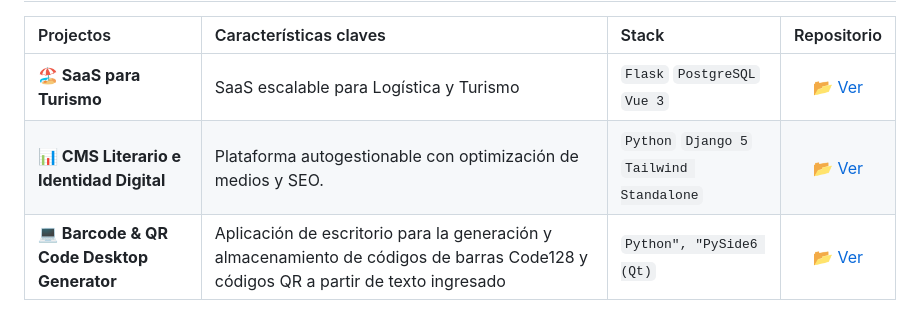
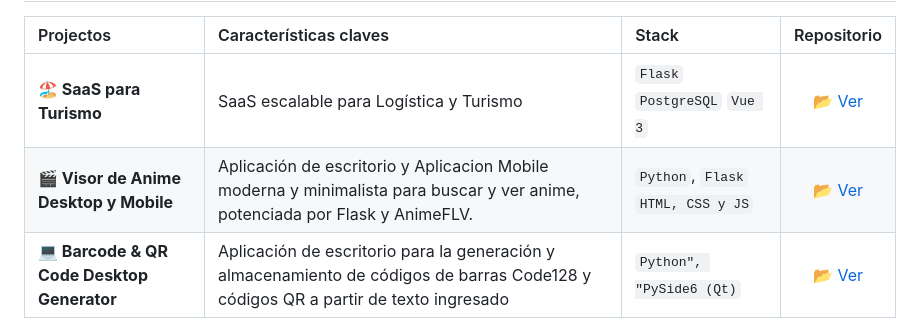
Before and after one commit to DrRobert12/DrRobert12, a Markdown page: README.md, the part around the change. Drawn GitHub-style.

Commit message:
Update project list in README.md

```diff
--- a/README.md
+++ b/README.md
@@ -43,7 +43,7 @@
 | Projectos | Características claves | Stack | Repositorio |
 | :--- | :--- | :--- | :---: |
 | **🏖️ SaaS para Turismo** | SaaS escalable para Logística y Turismo | `Flask` `PostgreSQL` `Vue 3` | [📂 Ver](https://github.com/DrRobert12/Scalable-SaaS-for-Logistics-Tourism) |
-| **📊 CMS Literario e Identidad Digital** | Plataforma autogestionable con optimización de medios y SEO. | `Python` `Django 5` `Tailwind Standalone` | [📂 Ver](https://github.com/DrRobert12/Author-Portal-CMS-Genero-Terror) |
+| **🎬 Visor de Anime Desktop y Mobile** | Aplicación de escritorio y Aplicacion Mobile moderna y minimalista para buscar y ver anime, potenciada por Flask y AnimeFLV. | `Python`, `Flask` `HTML, CSS y JS` | [📂 Ver](https://github.com/DrRobert12/Visor_Anime_V1) |
 | **💻 Barcode & QR Code Desktop Generator** | Aplicación de escritorio para la generación y almacenamiento de códigos de barras Code128 y códigos QR a partir de texto ingresado | `Python", "PySide6 (Qt)` | [📂 Ver](https://github.com/DrRobert12/Creador_BarCode_Qr) |
 
 ---
```
